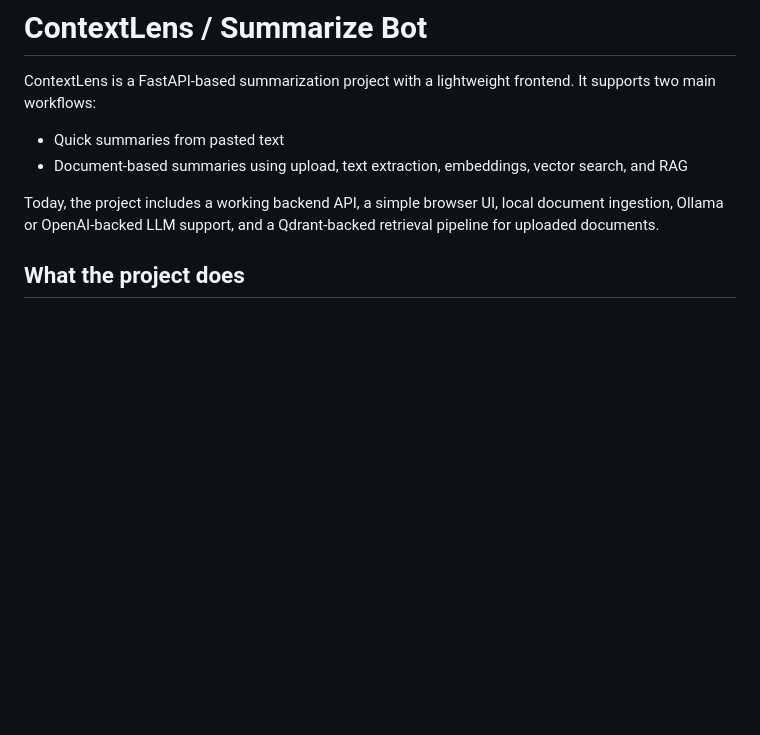
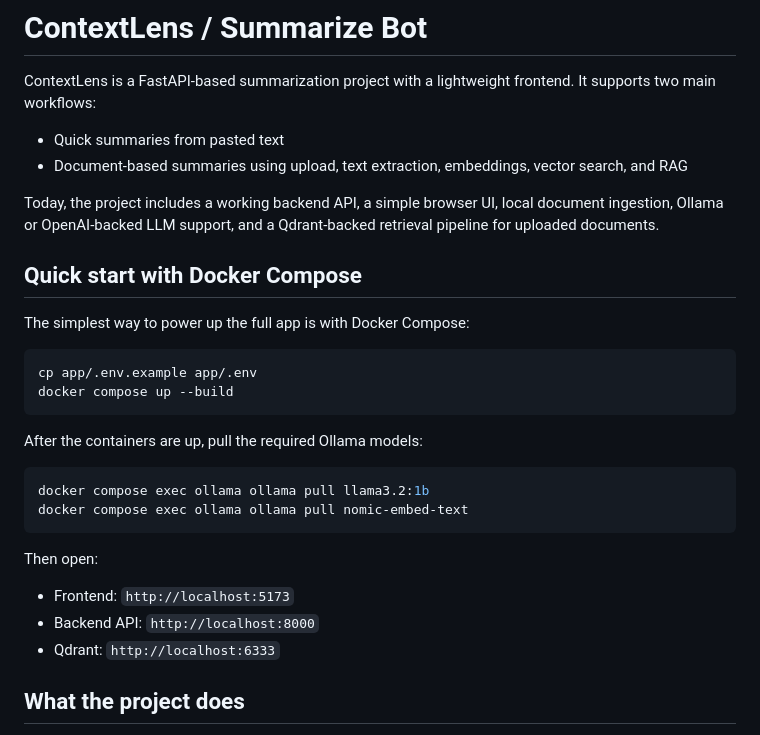
Before and after one commit to medeeab8/summarize-bot, a Markdown page: README.md, the part around the change. Drawn GitHub-style; blank space fills up the shorter version.

Commit message:
README refinement

````diff
--- a/README.md
+++ b/README.md
@@ -7,6 +7,28 @@ It supports two main workflows:
 - Document-based summaries using upload, text extraction, embeddings, vector search, and RAG
 
 Today, the project includes a working backend API, a simple browser UI, local document ingestion, Ollama or OpenAI-backed LLM support, and a Qdrant-backed retrieval pipeline for uploaded documents.
+
+## Quick start with Docker Compose
+
+The simplest way to power up the full app is with Docker Compose:
+
+```bash
+cp app/.env.example app/.env
+docker compose up --build
+```
+
+After the containers are up, pull the required Ollama models:
+
+```bash
+docker compose exec ollama ollama pull llama3.2:1b
+docker compose exec ollama ollama pull nomic-embed-text
+```
+
+Then open:
+
+- Frontend: `http://localhost:5173`
+- Backend API: `http://localhost:8000`
+- Qdrant: `http://localhost:6333`
 
 
 ## What the project does
````
